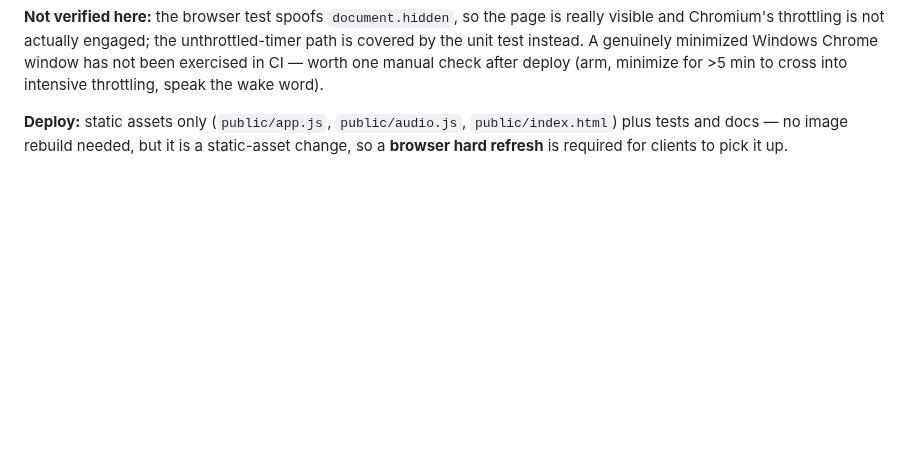
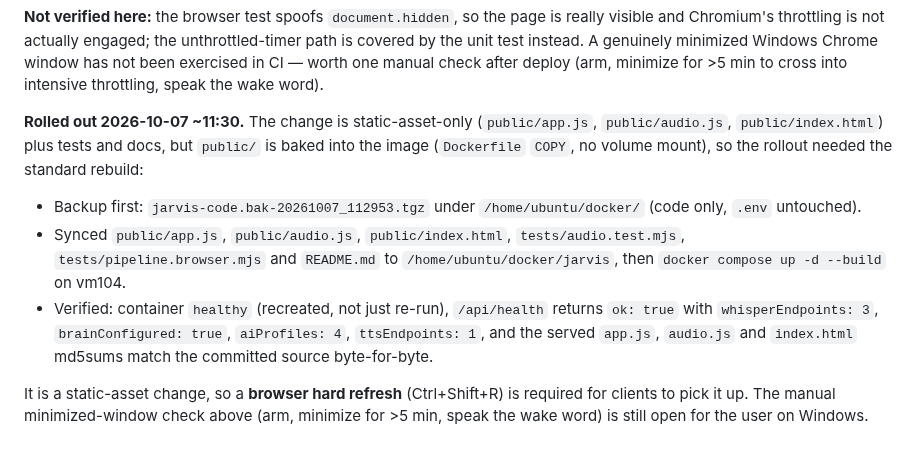
Before and after one commit to kirks2003/rwnix-infra, a Markdown page: jarvis/DEPLOYMENT.md, the part around the change. Drawn GitHub-style; blank space fills up the shorter version.

Commit message:
Record vm104 rollout of the armed-while-minimized fix

```diff
--- a/jarvis/DEPLOYMENT.md
+++ b/jarvis/DEPLOYMENT.md
@@ -2818,7 +2818,22 @@ minimized Windows Chrome window has not been exercised in CI — worth one manua
 check after deploy (arm, minimize for >5 min to cross into intensive throttling,
 speak the wake word).
 
-**Deploy:** static assets only (`public/app.js`, `public/audio.js`,
-`public/index.html`) plus tests and docs — no image rebuild needed, but it is a
-static-asset change, so a **browser hard refresh** is required for clients to
-pick it up.
+**Rolled out 2026-10-07 ~11:30.** The change is static-asset-only
+(`public/app.js`, `public/audio.js`, `public/index.html`) plus tests and docs,
+but `public/` is baked into the image (`Dockerfile` `COPY`, no volume mount),
+so the rollout needed the standard rebuild:
+
+- Backup first: `jarvis-code.bak-20261007_112953.tgz` under
+  `/home/ubuntu/docker/` (code only, `.env` untouched).
+- Synced `public/app.js`, `public/audio.js`, `public/index.html`,
+  `tests/audio.test.mjs`, `tests/pipeline.browser.mjs` and `README.md` to
+  `/home/ubuntu/docker/jarvis`, then `docker compose up -d --build` on vm104.
+- Verified: container `healthy` (recreated, not just re-run), `/api/health`
+  returns `ok: true` with `whisperEndpoints: 3`, `brainConfigured: true`,
+  `aiProfiles: 4`, `ttsEndpoints: 1`, and the served `app.js`, `audio.js` and
+  `index.html` md5sums match the committed source byte-for-byte.
+
+It is a static-asset change, so a **browser hard refresh** (Ctrl+Shift+R) is
+required for clients to pick it up. The manual minimized-window check above
+(arm, minimize for >5 min, speak the wake word) is still open for the user on
+Windows.
```
